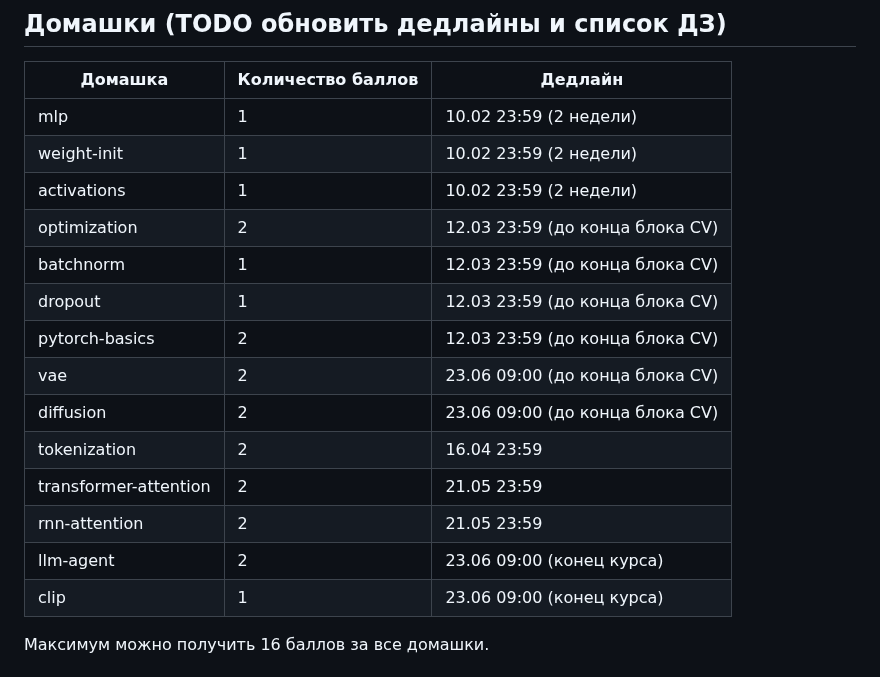
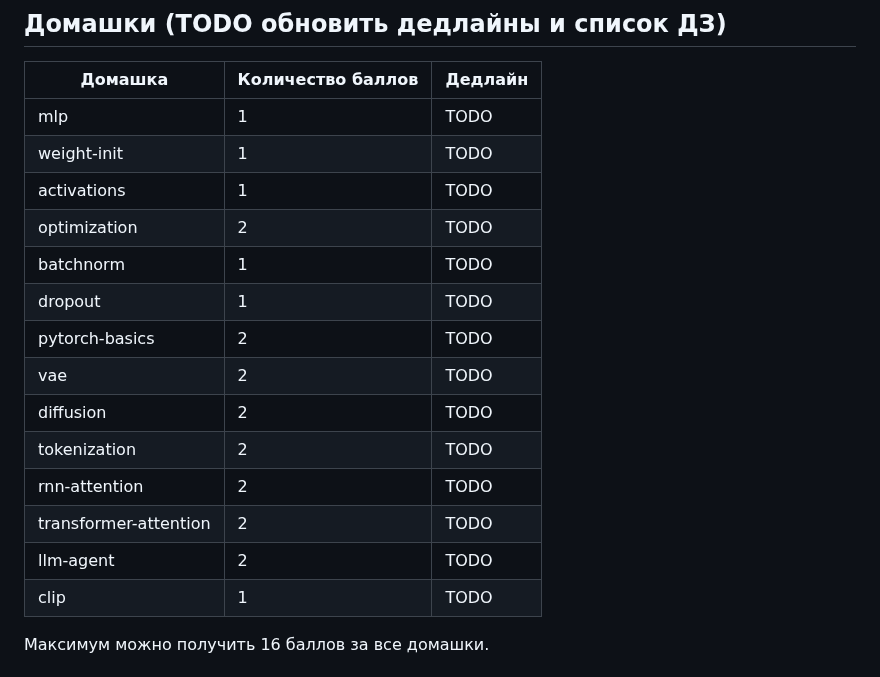
Before and after one commit to fintech-dl-hse/course, a Markdown page: README.md, the part around one of its changes. Drawn GitHub-style.

```diff
--- a/README.md
+++ b/README.md
@@ -36,20 +36,20 @@
 
 | Домашка                  | Количество баллов | Дедлайн                           |
 | ------------------------ | ----------------- | --------------------------------- |
-| mlp                      | 1                 |      10.02 23:59 (2 недели)             |
-| weight-init              | 1                 |      10.02 23:59 (2 недели)             |
-| activations              | 1                 |      10.02 23:59 (2 недели)             |
-| optimization             | 2                 |      12.03 23:59 (до конца блока CV)    |
-| batchnorm                | 1                 |      12.03 23:59 (до конца блока CV)    |
-| dropout                  | 1                 |      12.03 23:59 (до конца блока CV)    |
-| pytorch-basics           | 2                 |      12.03 23:59 (до конца блока CV)    |
-| vae                      | 2                 |      23.06 09:00 (до конца блока CV)    |
-| diffusion                | 2                 |      23.06 09:00 (до конца блока CV)    |
-| tokenization             | 2                 |      16.04 23:59                        |
-| transformer-attention    | 2                 |      21.05 23:59                        |
-| rnn-attention            | 2                 |      21.05 23:59                        |
-| llm-agent                | 2                 |      23.06 09:00 (конец курса)          |
-| clip                     | 1                 |      23.06 09:00 (конец курса)          |
+| mlp                      | 1                 |  TODO  |
+| weight-init              | 1                 |  TODO  |
+| activations              | 1                 |  TODO  |
+| optimization             | 2                 |  TODO  |
+| batchnorm                | 1                 |  TODO  |
+| dropout                  | 1                 |  TODO  |
+| pytorch-basics           | 2                 |  TODO  |
+| vae                      | 2                 |  TODO  |
+| diffusion                | 2                 |  TODO  |
+| tokenization             | 2                 |  TODO  |
+| rnn-attention            | 2                 |  TODO  |
+| transformer-attention    | 2                 |  TODO  |
+| llm-agent                | 2                 |  TODO  |
+| clip                     | 1                 |  TODO  |
 
 
 
```
Also changed, not shown: other parts of README.md (+28 -20 lines).
